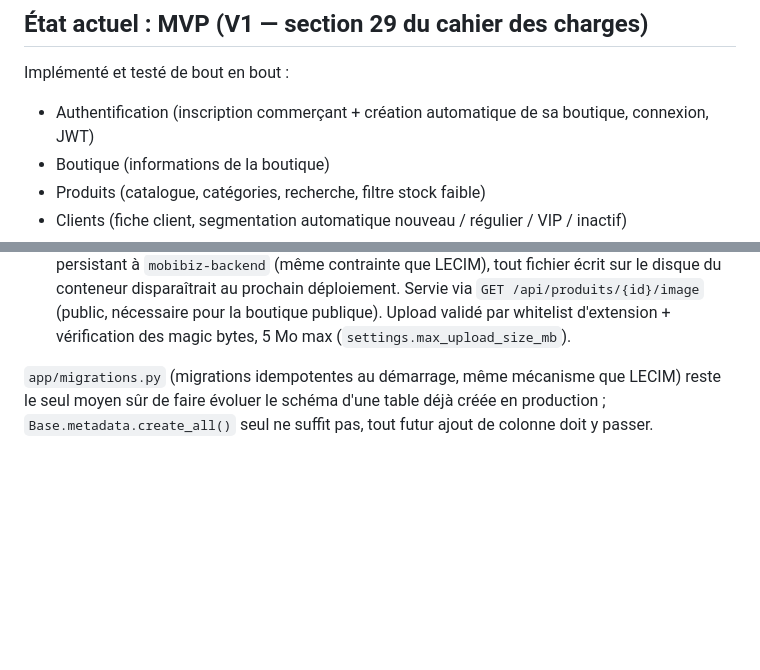
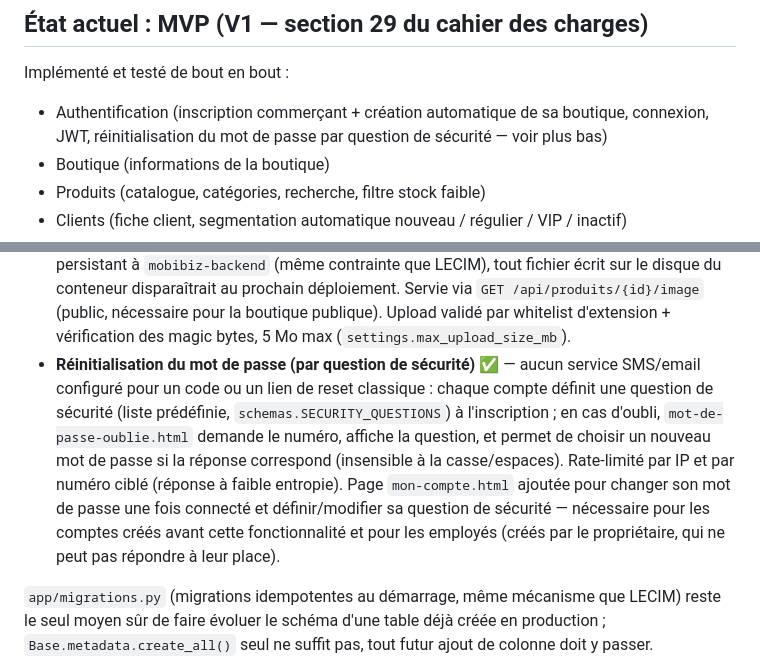
Before and after one commit to tolobayounousaa225-prog/MobiBiz, a Markdown page: README.md, 2 parts joined by grey strips. GitHub-like rendering; blank space fills up the shorter version.

Commit message:
Documenter la reinitialisation de mot de passe dans le README
Co-Authored-By: Claude Sonnet 5 <noreply@anthropic.com>

```diff
--- a/README.md
+++ b/README.md
@@ -9,7 +9,8 @@ l'utilisateur pour la vision produit complète (40 sections, modules 1 à 15).
 ## État actuel : MVP (V1 — section 29 du cahier des charges)
 
 Implémenté et testé de bout en bout :
-- Authentification (inscription commerçant + création automatique de sa boutique, connexion, JWT)
+- Authentification (inscription commerçant + création automatique de sa boutique, connexion, JWT,
+  réinitialisation du mot de passe par question de sécurité — voir plus bas)
 - Boutique (informations de la boutique)
 - Produits (catalogue, catégories, recherche, filtre stock faible)
 - Clients (fiche client, segmentation automatique nouveau / régulier / VIP / inactif)
@@ -66,6 +67,16 @@ Implémenté et testé de bout en bout :
   `GET /api/produits/{id}/image` (public, nécessaire pour la boutique publique). Upload
   validé par whitelist d'extension + vérification des magic bytes, 5 Mo max
   (`settings.max_upload_size_mb`).
+- **Réinitialisation du mot de passe (par question de sécurité)** ✅ — aucun service
+  SMS/email configuré pour un code ou un lien de reset classique : chaque compte
+  définit une question de sécurité (liste prédéfinie, `schemas.SECURITY_QUESTIONS`) à
+  l'inscription ; en cas d'oubli, `mot-de-passe-oublie.html` demande le numéro, affiche
+  la question, et permet de choisir un nouveau mot de passe si la réponse correspond
+  (insensible à la casse/espaces). Rate-limité par IP et par numéro ciblé (réponse à
+  faible entropie). Page `mon-compte.html` ajoutée pour changer son mot de passe une
+  fois connecté et définir/modifier sa question de sécurité — nécessaire pour les
+  comptes créés avant cette fonctionnalité et pour les employés (créés par le
+  propriétaire, qui ne peut pas répondre à leur place).
 
 `app/migrations.py` (migrations idempotentes au démarrage, même mécanisme que LECIM)
 reste le seul moyen sûr de faire évoluer le schéma d'une table déjà créée en
```
